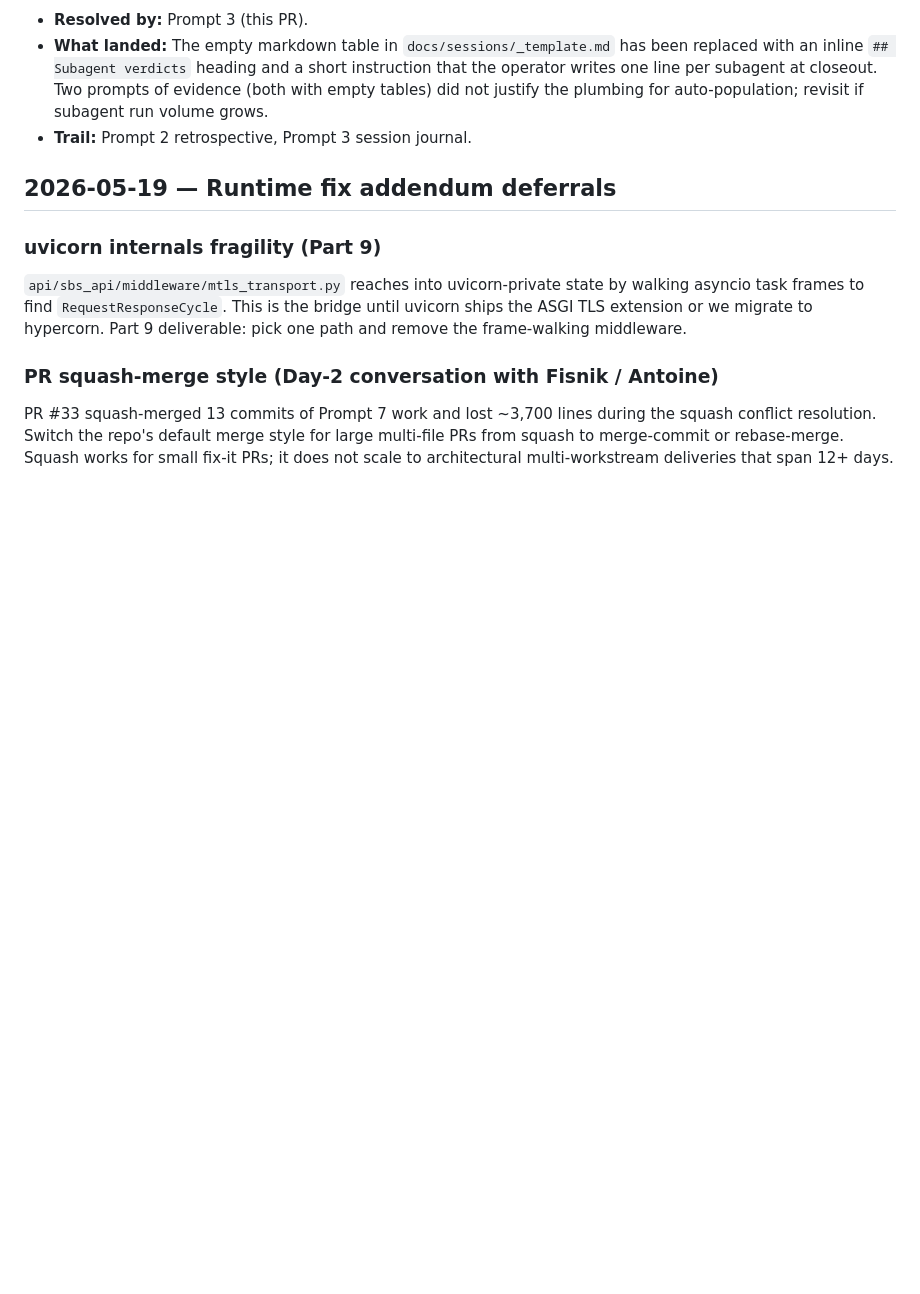
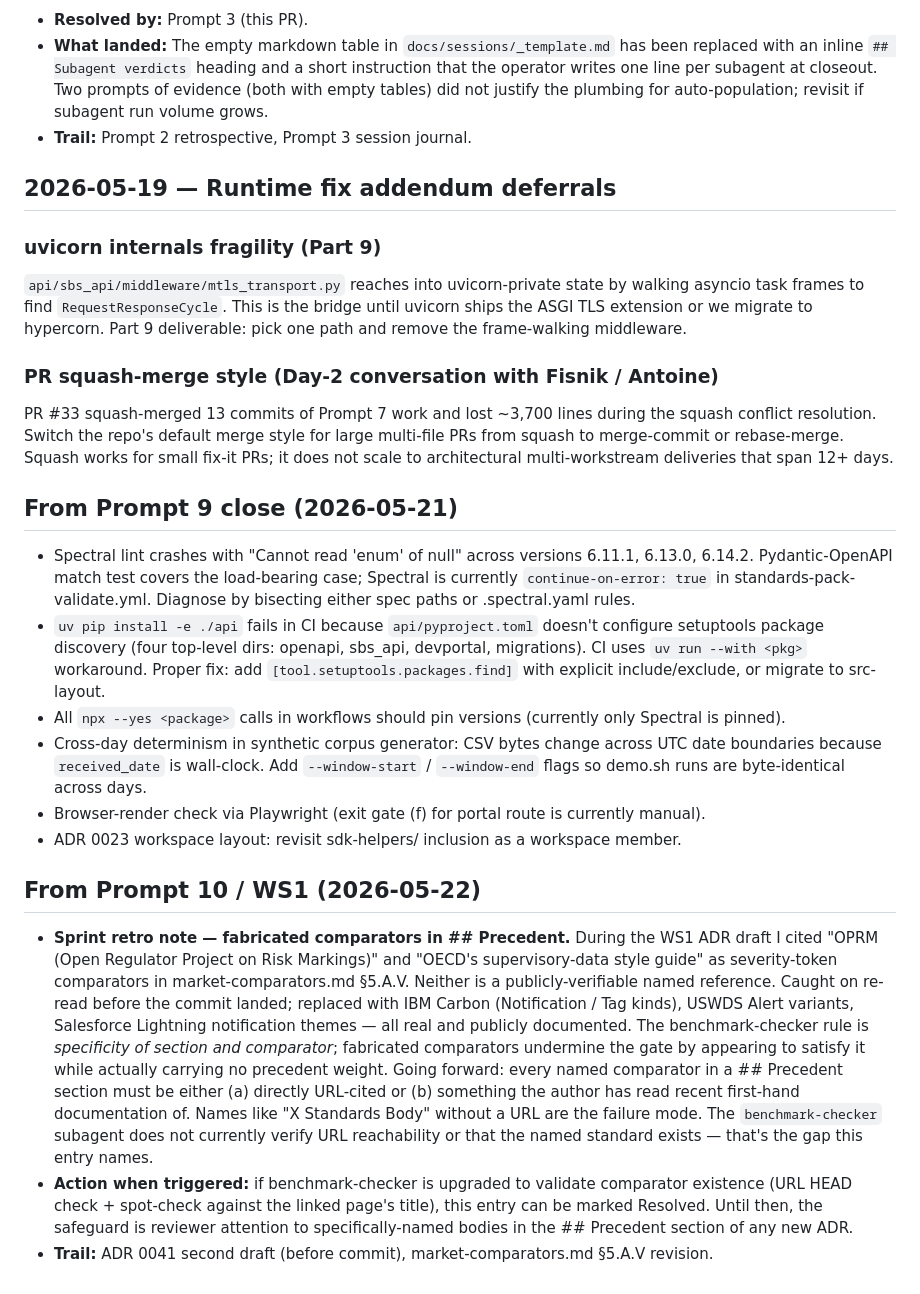
Before and after one commit to WBG-ITS-Innovation/sbs-peru-sandbox, a Markdown page: docs/DEFERRED.md, the part around the change. GitHub-like rendering; blank space fills up the shorter version.

Commit message:
chore(retro): log fabricated-comparator catch in DEFERRED.md
WS1's ADR 0041 first draft cited "OPRM (Open Regulator Project on Risk
Markings)" and "OECD's supervisory-data style guide" as severity-token
comparators in market-comparators.md §5.A.V. Neither was a publicly-
verifiable named reference. The catch was made on re-read before the
commit landed; the replacements (IBM Carbon, USWDS Alerts, Salesforce
Lightning) are all real and linked.

The benchmark-checker rule is "specificity of section and comparator,"
which the fabricated names appeared to satisfy without carrying any
precedent weight. The gate is undermined by names that look like real
standards bodies but are not. Logging the pattern here so the next ADR
author knows to URL-cite or verify-by-reading every named comparator,
and so the benchmark-checker upgrade (URL HEAD check) has a recorded
trigger.

Also includes previously-uncommitted Prompt 9 close additions to
DEFERRED.md that had been carried across WS0/WS2/WS1 without landing.

Trail: DEFERRED.md ‘Prompt 10 / WS1’ section, market-comparators.md
§5.A.V revision, ADR 0041 second draft.

```diff
--- a/docs/DEFERRED.md
+++ b/docs/DEFERRED.md
@@ -244,3 +244,18 @@ during the squash conflict resolution. Switch the repo's default merge
 style for large multi-file PRs from squash to merge-commit or
 rebase-merge. Squash works for small fix-it PRs; it does not scale to
 architectural multi-workstream deliveries that span 12+ days.
+
+## From Prompt 9 close (2026-05-21)
+
+- Spectral lint crashes with "Cannot read 'enum' of null" across versions 6.11.1, 6.13.0, 6.14.2. Pydantic-OpenAPI match test covers the load-bearing case; Spectral is currently `continue-on-error: true` in standards-pack-validate.yml. Diagnose by bisecting either spec paths or .spectral.yaml rules.
+- `uv pip install -e ./api` fails in CI because `api/pyproject.toml` doesn't configure setuptools package discovery (four top-level dirs: openapi, sbs_api, devportal, migrations). CI uses `uv run --with <pkg>` workaround. Proper fix: add `[tool.setuptools.packages.find]` with explicit include/exclude, or migrate to src-layout.
+- All `npx --yes <package>` calls in workflows should pin versions (currently only Spectral is pinned).
+- Cross-day determinism in synthetic corpus generator: CSV bytes change across UTC date boundaries because `received_date` is wall-clock. Add `--window-start` / `--window-end` flags so demo.sh runs are byte-identical across days.
+- Browser-render check via Playwright (exit gate (f) for portal route is currently manual).
+- ADR 0023 workspace layout: revisit sdk-helpers/ inclusion as a workspace member.
+
+## From Prompt 10 / WS1 (2026-05-22)
+
+- **Sprint retro note — fabricated comparators in ## Precedent.** During the WS1 ADR draft I cited "OPRM (Open Regulator Project on Risk Markings)" and "OECD's supervisory-data style guide" as severity-token comparators in market-comparators.md §5.A.V. Neither is a publicly-verifiable named reference. Caught on re-read before the commit landed; replaced with IBM Carbon (Notification / Tag kinds), USWDS Alert variants, Salesforce Lightning notification themes — all real and publicly documented. The benchmark-checker rule is *specificity of section and comparator*; fabricated comparators undermine the gate by appearing to satisfy it while actually carrying no precedent weight. Going forward: every named comparator in a ## Precedent section must be either (a) directly URL-cited or (b) something the author has read recent first-hand documentation of. Names like "X Standards Body" without a URL are the failure mode. The `benchmark-checker` subagent does not currently verify URL reachability or that the named standard exists — that's the gap this entry names.
+- **Action when triggered:** if benchmark-checker is upgraded to validate comparator existence (URL HEAD check + spot-check against the linked page's title), this entry can be marked Resolved. Until then, the safeguard is reviewer attention to specifically-named bodies in the ## Precedent section of any new ADR.
+- **Trail:** ADR 0041 second draft (before commit), market-comparators.md §5.A.V revision.
```
